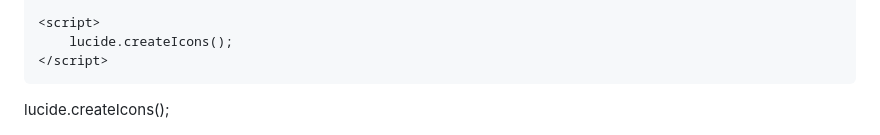
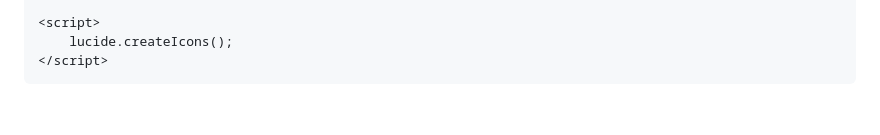
Before and after one commit to Andrea-Tabiasco/e-portfolio, a Markdown page: README.md, the part around the change. Rendered like a GitHub page; blank space fills up the shorter version.

Commit message:
Clean up redundant code in README.md
Removed duplicate lucide.createIcons() and closing tags.

```diff
--- a/README.md
+++ b/README.md
@@ -139,7 +139,3 @@
     </script>
 </body>
 </html>
-        lucide.createIcons();
-    </script>
-</body>
-</html>
```
